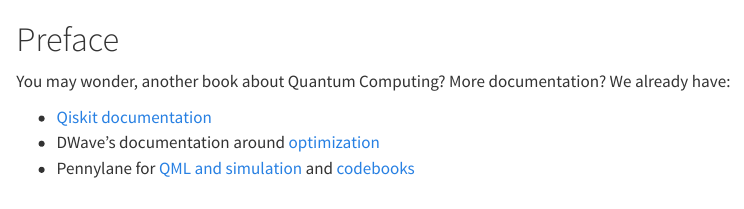
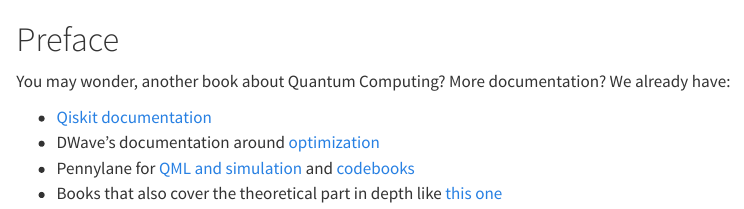
Before and after one commit to IraitzM/qc-handbook, a Quarto document (index.qmd): the page in a window 1100 px wide, from its top. Rendered offline with R 4.5, knitr and Pandoc in place of Quarto, with nearby package versions.

Commit message:
ADD content kawai

```diff
--- a/index.qmd
+++ b/index.qmd
@@ -5,6 +5,7 @@
 * [Qiskit documentation](https://docs.quantum.ibm.com/guides/hello-world)
 * DWave's documentation around [optimization](https://docs.dwavequantum.com/en/latest/index.html)
 * Pennylane for [QML and simulation](https://pennylane.ai/qml) and [codebooks](https://pennylane.ai/codebook/learning-paths)
+* Books that also cover the theoretical part in depth like [this one](https://kawaihome.link/jbooks/qcomp-short/cover.html)
 * Even some relevant works that go in detail on this, books and stuff [@dewolf2023quantumcomputinglecturenotes; @watrous2025understandingquantuminformationcomputation; @nielsen2010quantum; @yanofsky2008quantum]
 
 Well, by telling it from a different perspective it may help people coming from different fields (meaning, non-physicists) grasp the idea behind quantum computing. This is also a work for myself, as it will definitely help me better understand some of the concepts. Just by explaining things I found it is the best way to challenge ones knowledge about a field you are trying to master.
```
